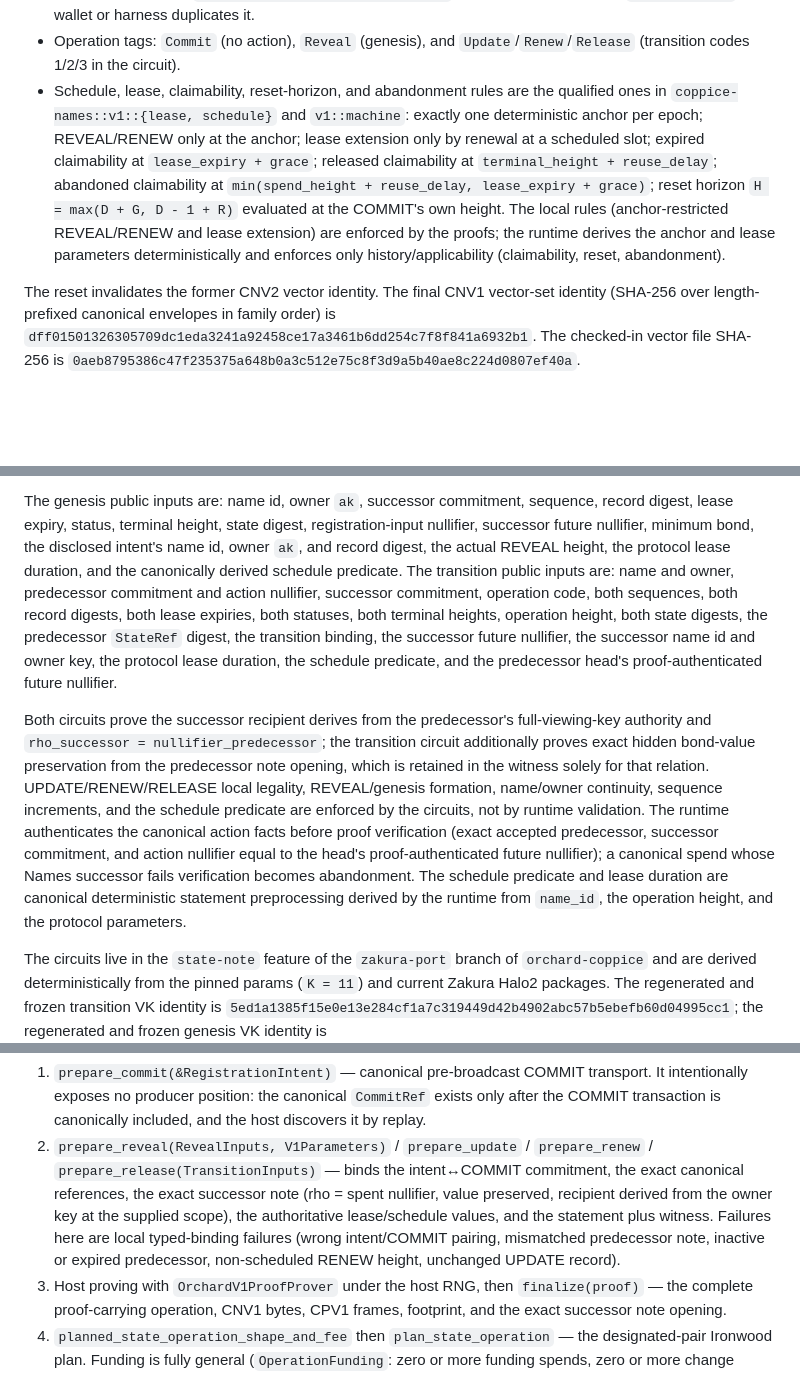
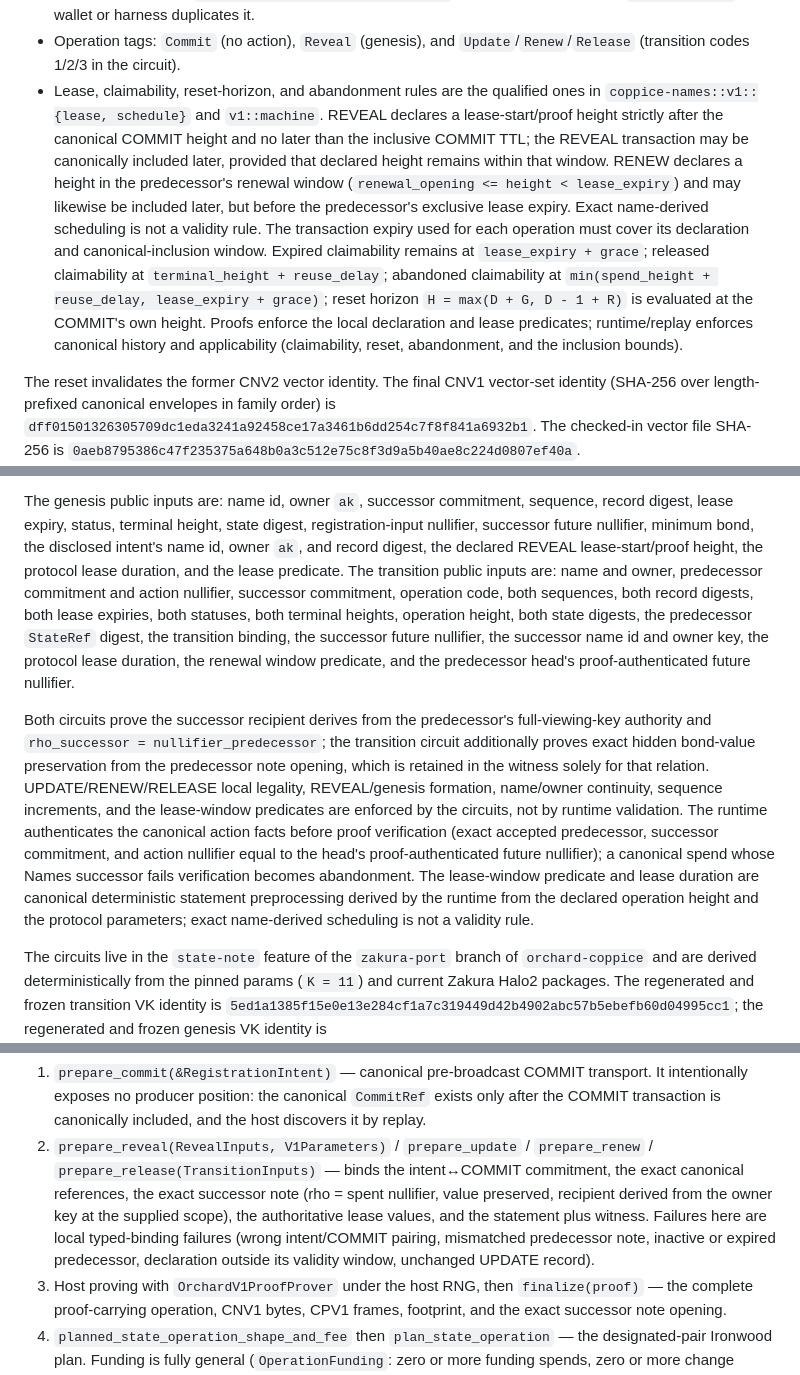
Before and after one commit to nfl0/coppice-names, a Markdown page: docs/NAMES_V1.md, 3 parts joined by grey strips. Rendered like a GitHub page; blank space fills up the shorter version.

```diff
--- a/docs/NAMES_V1.md
+++ b/docs/NAMES_V1.md
@@ -70,18 +70,24 @@ per frame, 16,093-byte maximum payload.
   `coppice-names`; no wallet or harness duplicates it.
 - Operation tags: `Commit` (no action), `Reveal` (genesis), and
   `Update`/`Renew`/`Release` (transition codes 1/2/3 in the circuit).
-- Schedule, lease, claimability, reset-horizon, and abandonment rules are the
-  qualified ones in `coppice-names::v1::{lease, schedule}` and
-  `v1::machine`: exactly one deterministic anchor per epoch; REVEAL/RENEW
-  only at the anchor; lease extension only by renewal at a scheduled slot;
-  expired claimability at `lease_expiry + grace`; released claimability at
-  `terminal_height + reuse_delay`; abandoned claimability at
+- Lease, claimability, reset-horizon, and abandonment rules are the qualified
+  ones in `coppice-names::v1::{lease, schedule}` and `v1::machine`.
+  REVEAL declares a lease-start/proof height strictly after the canonical
+  COMMIT height and no later than the inclusive COMMIT TTL; the REVEAL
+  transaction may be canonically included later, provided that declared
+  height remains within that window. RENEW declares a height in the
+  predecessor's renewal window (`renewal_opening <= height < lease_expiry`)
+  and may likewise be included later, but before the predecessor's exclusive
+  lease expiry. Exact name-derived scheduling is not a validity rule. The
+  transaction expiry used for each operation must cover its declaration and
+  canonical-inclusion window. Expired claimability remains at
+  `lease_expiry + grace`; released claimability at `terminal_height +
+  reuse_delay`; abandoned claimability at
   `min(spend_height + reuse_delay, lease_expiry + grace)`; reset horizon
-  `H = max(D + G, D - 1 + R)` evaluated at the COMMIT's own height. The
-  local rules (anchor-restricted REVEAL/RENEW and lease extension) are
-  enforced by the proofs; the runtime derives the anchor and lease parameters
-  deterministically and enforces only history/applicability (claimability,
-  reset, abandonment).
+  `H = max(D + G, D - 1 + R)` is evaluated at the COMMIT's own height.
+  Proofs enforce the local declaration and lease predicates; runtime/replay
+  enforces canonical history and applicability (claimability, reset,
+  abandonment, and the inclusion bounds).
 
 The reset invalidates the former CNV2 vector identity. The final CNV1 vector-set
 identity (SHA-256 over length-prefixed canonical envelopes in family order) is
@@ -105,29 +111,31 @@ already establishes.
 The genesis public inputs are: name id, owner `ak`, successor commitment,
 sequence, record digest, lease expiry, status, terminal height, state digest,
 registration-input nullifier, successor future nullifier, minimum bond, the
-disclosed intent's name id, owner `ak`, and record digest, the actual REVEAL
-height, the protocol lease duration, and the canonically derived schedule
+disclosed intent's name id, owner `ak`, and record digest, the declared REVEAL
+lease-start/proof height, the protocol lease duration, and the lease
 predicate. The transition public inputs are: name and owner, predecessor
 commitment and action nullifier, successor commitment, operation code, both
 sequences, both record digests, both lease expiries, both statuses, both
 terminal heights, operation height, both state digests, the predecessor
 `StateRef` digest, the transition binding, the successor future nullifier, the
-successor name id and owner key, the protocol lease duration, the schedule
-predicate, and the predecessor head's proof-authenticated future nullifier.
+successor name id and owner key, the protocol lease duration, the renewal
+window predicate, and the predecessor head's proof-authenticated future
+nullifier.
 
 Both circuits prove the successor recipient derives from the predecessor's
 full-viewing-key authority and `rho_successor = nullifier_predecessor`; the
 transition circuit additionally proves exact hidden bond-value preservation
 from the predecessor note opening, which is retained in the witness solely for
 that relation. UPDATE/RENEW/RELEASE local legality, REVEAL/genesis formation,
-name/owner continuity, sequence increments, and the schedule predicate are
+name/owner continuity, sequence increments, and the lease-window predicates are
 enforced by the circuits, not by runtime validation. The runtime authenticates
 the canonical action facts before proof verification (exact accepted
 predecessor, successor commitment, and action nullifier equal to the head's
 proof-authenticated future nullifier); a canonical spend whose Names successor
-fails verification becomes abandonment. The schedule predicate and lease
+fails verification becomes abandonment. The lease-window predicate and lease
 duration are canonical deterministic statement preprocessing derived by the
-runtime from `name_id`, the operation height, and the protocol parameters.
+runtime from the declared operation height and the protocol parameters; exact
+name-derived scheduling is not a validity rule.
 
 The circuits live in the `state-note` feature of the `zakura-port` branch of
 `orchard-coppice` and are derived deterministically from the pinned params
@@ -155,11 +163,11 @@ builder `zcash-devtool::names_v1_builder`. A wallet host drives:
    `prepare_update` / `prepare_renew` / `prepare_release(TransitionInputs)`
    — binds the intent↔COMMIT commitment, the exact canonical references, the
    exact successor note (rho = spent nullifier, value preserved, recipient
-   derived from the owner key at the supplied scope), the authoritative
-   lease/schedule values, and the statement plus witness. Failures here are
-   local typed-binding failures (wrong intent/COMMIT pairing, mismatched
-   predecessor note, inactive or expired predecessor, non-scheduled RENEW
-   height, unchanged UPDATE record).
+   derived from the owner key at the supplied scope), the authoritative lease
+   values, and the statement plus witness. Failures here are local typed-binding
+   failures (wrong intent/COMMIT pairing, mismatched predecessor note, inactive
+   or expired predecessor, declaration outside its validity window, unchanged
+   UPDATE record).
 3. Host proving with `OrchardV1ProofProver` under the host RNG, then
    `finalize(proof)` — the complete proof-carrying operation, CNV1 bytes,
    CPV1 frames, footprint, and the exact successor note opening.
```
Also changed, not shown: other parts of docs/NAMES_V1.md (+4 -5 lines), docs/QUALIFICATION.md (+45 -0 lines).
